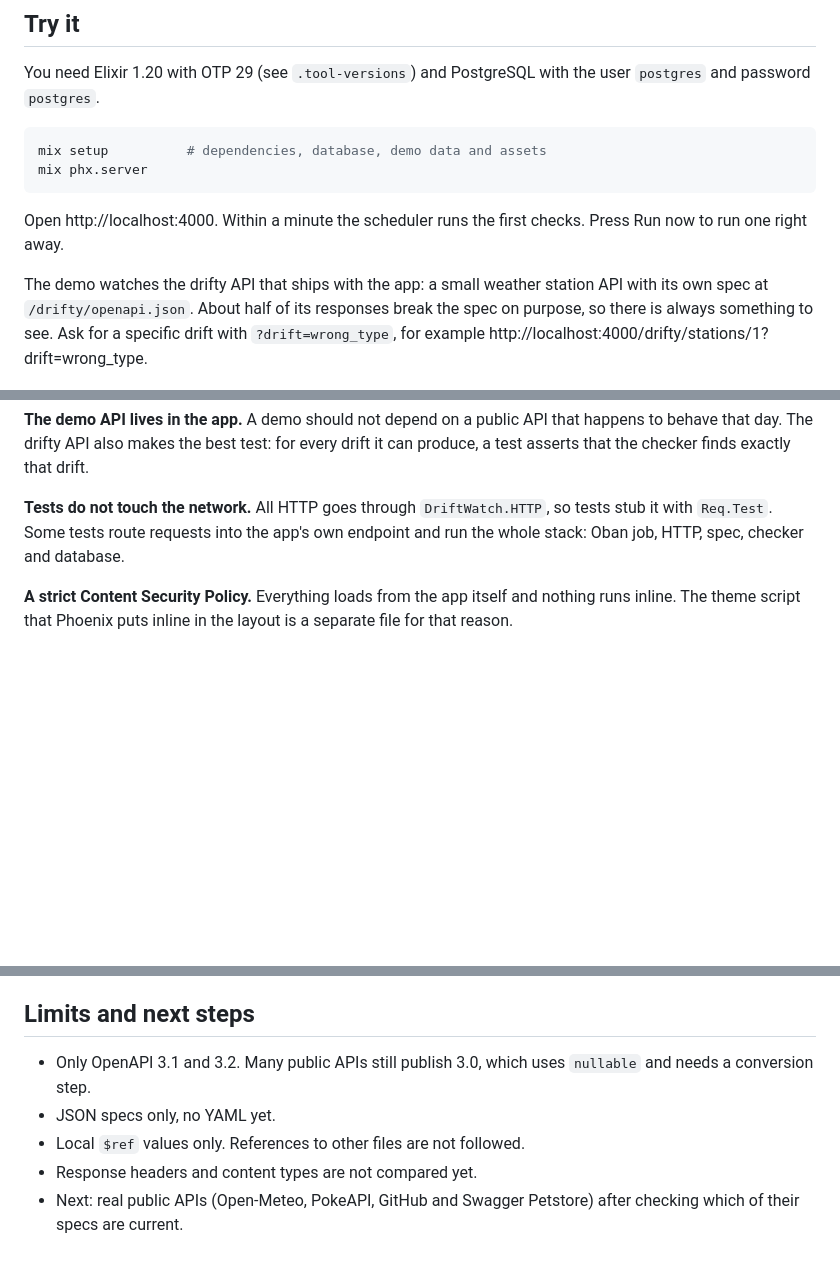
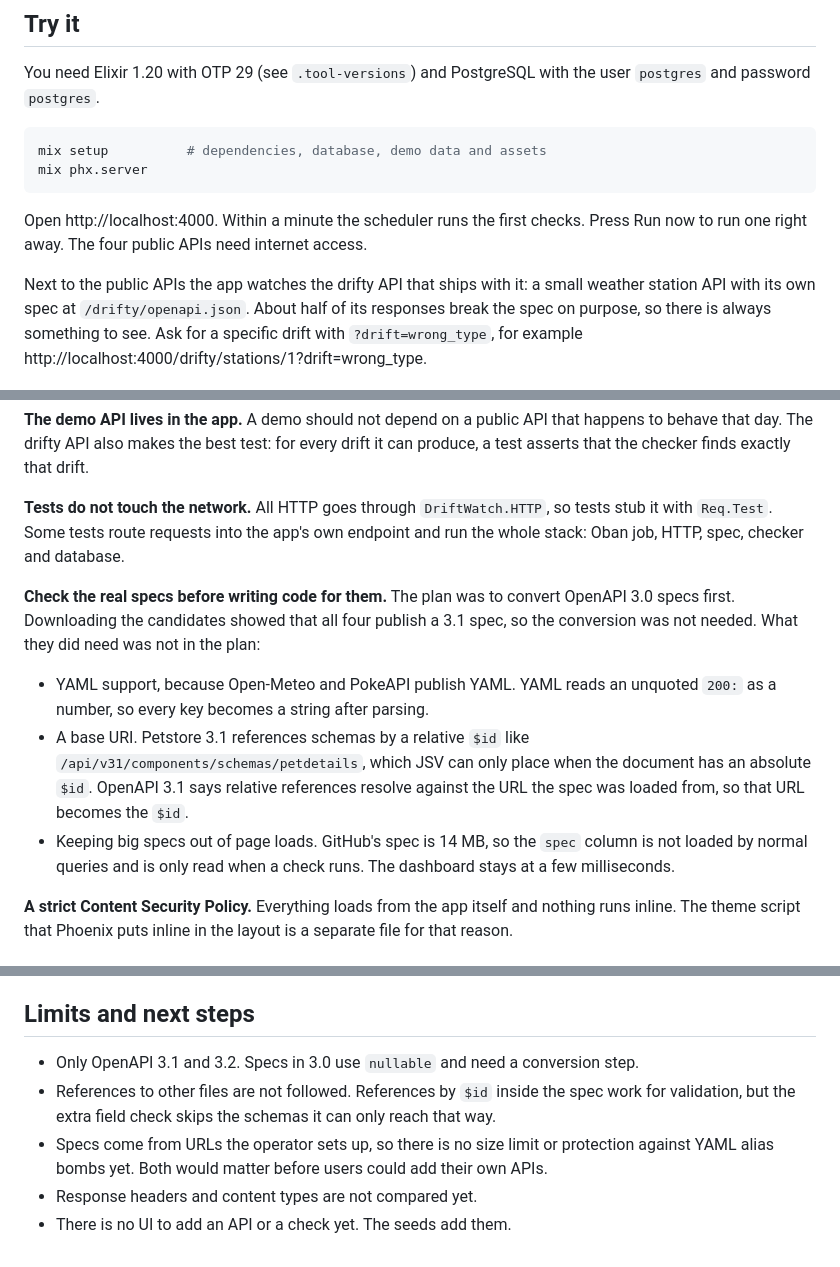
Before and after one commit to jovanasovilj/api_drift_watch, a Markdown page: README.md, 3 parts joined by grey strips. Drawn GitHub-style; blank space fills up the shorter version.

````diff
--- a/README.md
+++ b/README.md
@@ -28,9 +50,9 @@ mix setup          # dependencies, database, demo data and assets
 mix phx.server
 ```
 
-Open http://localhost:4000. Within a minute the scheduler runs the first checks. Press Run now to run one right away.
+Open http://localhost:4000. Within a minute the scheduler runs the first checks. Press Run now to run one right away. The four public APIs need internet access.
 
-The demo watches the drifty API that ships with the app: a small weather station API with its own spec at `/drifty/openapi.json`. About half of its responses break the spec on purpose, so there is always something to see. Ask for a specific drift with `?drift=wrong_type`, for example http://localhost:4000/drifty/stations/1?drift=wrong_type.
+Next to the public APIs the app watches the drifty API that ships with it: a small weather station API with its own spec at `/drifty/openapi.json`. About half of its responses break the spec on purpose, so there is always something to see. Ask for a specific drift with `?drift=wrong_type`, for example http://localhost:4000/drifty/stations/1?drift=wrong_type.
 
 ![Check detail](docs/check.png)
 
@@ -81,6 +103,12 @@ Oban cron, every minute
 
 **Tests do not touch the network.** All HTTP goes through `DriftWatch.HTTP`, so tests stub it with `Req.Test`. Some tests route requests into the app's own endpoint and run the whole stack: Oban job, HTTP, spec, checker and database.
 
+**Check the real specs before writing code for them.** The plan was to convert OpenAPI 3.0 specs first. Downloading the candidates showed that all four publish a 3.1 spec, so the conversion was not needed. What they did need was not in the plan:
+
+* YAML support, because Open-Meteo and PokeAPI publish YAML. YAML reads an unquoted `200:` as a number, so every key becomes a string after parsing.
+* A base URI. Petstore 3.1 references schemas by a relative `$id` like `/api/v31/components/schemas/petdetails`, which JSV can only place when the document has an absolute `$id`. OpenAPI 3.1 says relative references resolve against the URL the spec was loaded from, so that URL becomes the `$id`.
+* Keeping big specs out of page loads. GitHub's spec is 14 MB, so the `spec` column is not loaded by normal queries and is only read when a check runs. The dashboard stays at a few milliseconds.
+
 **A strict Content Security Policy.** Everything loads from the app itself and nothing runs inline. The theme script that Phoenix puts inline in the layout is a separate file for that reason.
 
 ## Quality checks
@@ -95,8 +123,8 @@ GitHub Actions runs all of them on every push. Formatting uses Styler.
 
 ## Limits and next steps
 
-* Only OpenAPI 3.1 and 3.2. Many public APIs still publish 3.0, which uses `nullable` and needs a conversion step.
-* JSON specs only, no YAML yet.
-* Local `$ref` values only. References to other files are not followed.
+* Only OpenAPI 3.1 and 3.2. Specs in 3.0 use `nullable` and need a conversion step.
+* References to other files are not followed. References by `$id` inside the spec work for validation, but the extra field check skips the schemas it can only reach that way.
+* Specs come from URLs the operator sets up, so there is no size limit or protection against YAML alias bombs yet. Both would matter before users could add their own APIs.
 * Response headers and content types are not compared yet.
-* Next: real public APIs (Open-Meteo, PokeAPI, GitHub and Swagger Petstore) after checking which of their specs are current.
+* There is no UI to add an API or a check yet. The seeds add them.
````
Also changed, not shown: other parts of README.md (+22 -0 lines), docs/real_apis.png (added), 15 other files.
